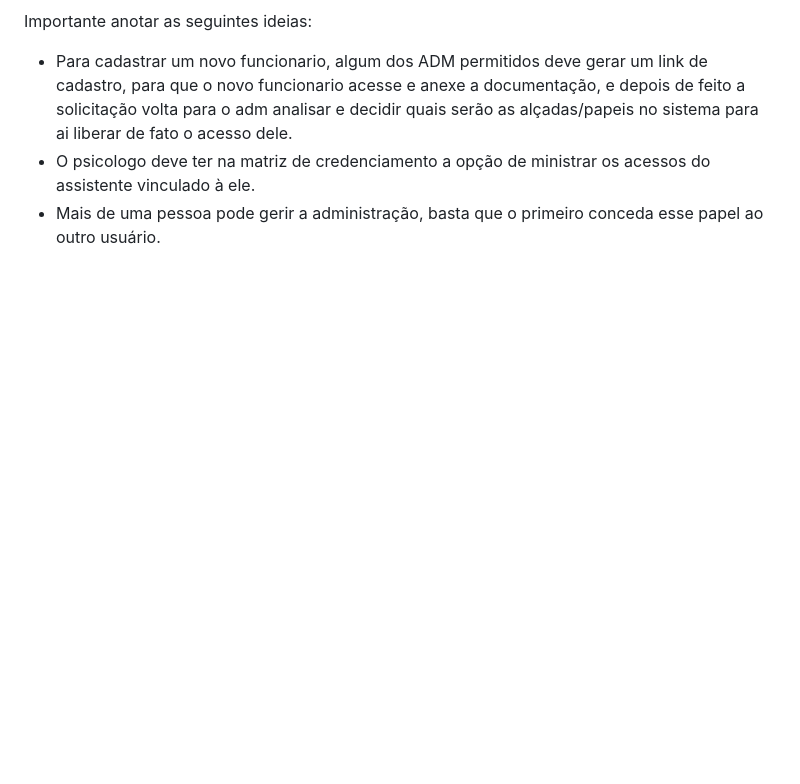
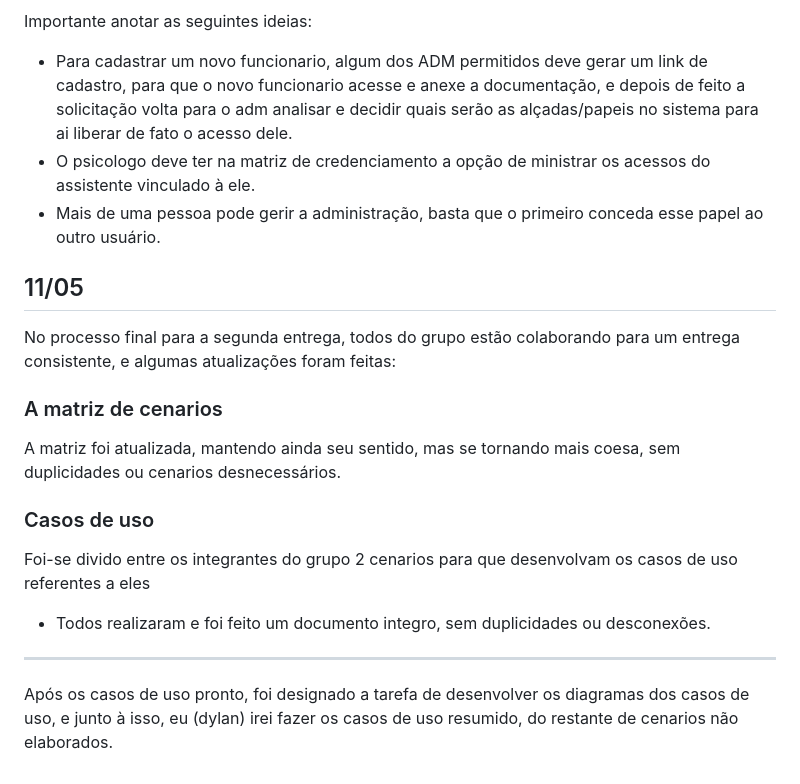
Before and after one commit to DylanTanna/TrabalhoFinal, a Markdown page: anotacoes.md, the part around the change. GitHub-like rendering; blank space fills up the shorter version.

Commit message:
anotacoes 11/05

```diff
--- a/anotacoes.md
+++ b/anotacoes.md
@@ -202,3 +202,16 @@ Importante anotar as seguintes ideias:
 * Para cadastrar um novo funcionario, algum dos ADM permitidos deve gerar um link de cadastro, para que o novo funcionario acesse e anexe a documentação, e depois de feito a solicitação volta para o adm analisar e decidir quais serão as alçadas/papeis no sistema para ai liberar de fato o acesso dele.
 * O psicologo deve ter na matriz de credenciamento a opção de ministrar os acessos do assistente vinculado à ele.
 * Mais de uma pessoa pode gerir a administração, basta que o primeiro conceda esse papel ao outro usuário.
+
+## 11/05
+
+No processo final para a segunda entrega, todos do grupo estão colaborando para um entrega consistente, e algumas atualizações foram feitas:
+
+### A matriz de cenarios
+A matriz foi atualizada, mantendo ainda seu sentido, mas se tornando mais coesa, sem duplicidades ou cenarios desnecessários.
+
+### Casos de uso
+Foi-se divido entre os integrantes do grupo 2 cenarios para que desenvolvam os casos de uso referentes a eles
+* Todos realizaram e foi feito um documento integro, sem duplicidades ou desconexões.
+ -----
+ Após os casos de uso pronto, foi designado a tarefa de desenvolver os diagramas dos casos de uso, e junto à isso, eu (dylan) irei fazer os casos de uso resumido, do restante de cenarios não elaborados.
```
